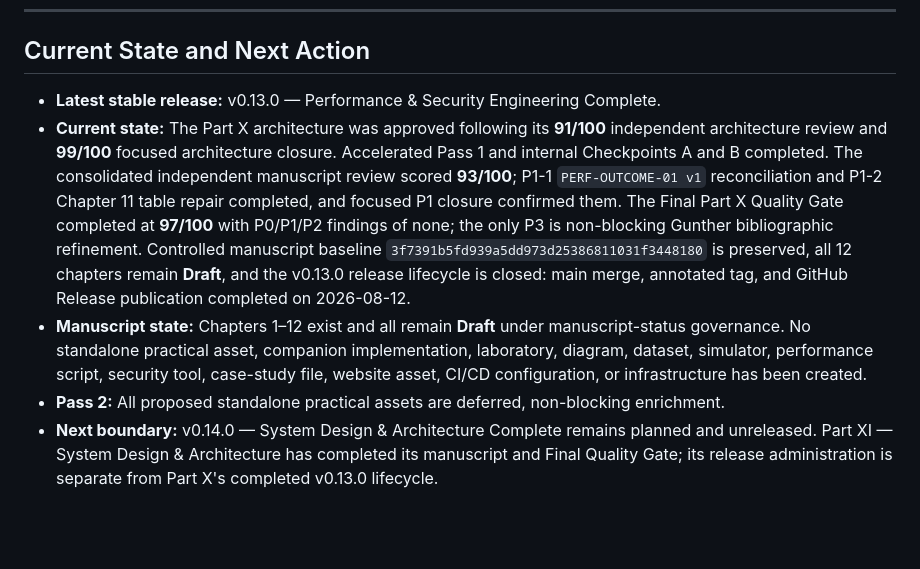
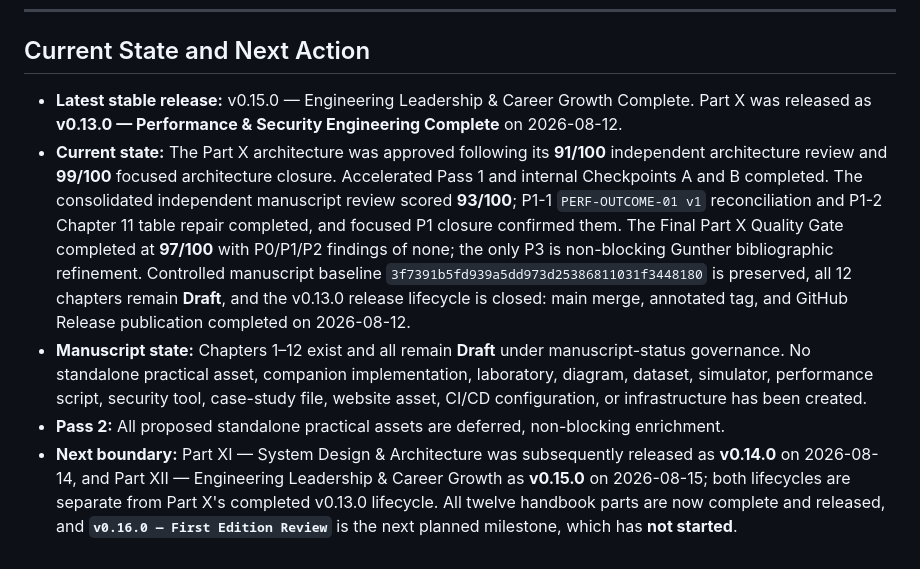
Before and after one commit to Tunde-Babs/Modern-Software-Quality-Engineering, a Markdown page: book/part-10-performance-security/README.md, the part around the change. Drawn GitHub-style; blank space fills up the shorter version.

Commit message:
docs(governance): normalize post-v0.15.0 lifecycle state in Part X README

```diff
--- a/book/part-10-performance-security/README.md
+++ b/book/part-10-performance-security/README.md
@@ -471,8 +471,8 @@ Every chapter must include the approved MSQE chapter-template elements: conceptu
 
 ## Current State and Next Action
 
-- **Latest stable release:** v0.13.0 — Performance & Security Engineering Complete.
+- **Latest stable release:** v0.15.0 — Engineering Leadership & Career Growth Complete. Part X was released as **v0.13.0 — Performance & Security Engineering Complete** on 2026-08-12.
 - **Current state:** The Part X architecture was approved following its **91/100** independent architecture review and **99/100** focused architecture closure. Accelerated Pass 1 and internal Checkpoints A and B completed. The consolidated independent manuscript review scored **93/100**; P1-1 `PERF-OUTCOME-01 v1` reconciliation and P1-2 Chapter 11 table repair completed, and focused P1 closure confirmed them. The Final Part X Quality Gate completed at **97/100** with P0/P1/P2 findings of none; the only P3 is non-blocking Gunther bibliographic refinement. Controlled manuscript baseline `3f7391b5fd939a5dd973d25386811031f3448180` is preserved, all 12 chapters remain **Draft**, and the v0.13.0 release lifecycle is closed: main merge, annotated tag, and GitHub Release publication completed on 2026-08-12.
 - **Manuscript state:** Chapters 1–12 exist and all remain **Draft** under manuscript-status governance. No standalone practical asset, companion implementation, laboratory, diagram, dataset, simulator, performance script, security tool, case-study file, website asset, CI/CD configuration, or infrastructure has been created.
 - **Pass 2:** All proposed standalone practical assets are deferred, non-blocking enrichment.
-- **Next boundary:** v0.14.0 — System Design & Architecture Complete remains planned and unreleased. Part XI — System Design & Architecture has completed its manuscript and Final Quality Gate; its release administration is separate from Part X's completed v0.13.0 lifecycle.
+- **Next boundary:** Part XI — System Design & Architecture was subsequently released as **v0.14.0** on 2026-08-14, and Part XII — Engineering Leadership & Career Growth as **v0.15.0** on 2026-08-15; both lifecycles are separate from Part X's completed v0.13.0 lifecycle. All twelve handbook parts are now complete and released, and **`v0.16.0 — First Edition Review`** is the next planned milestone, which has **not started**.
```
